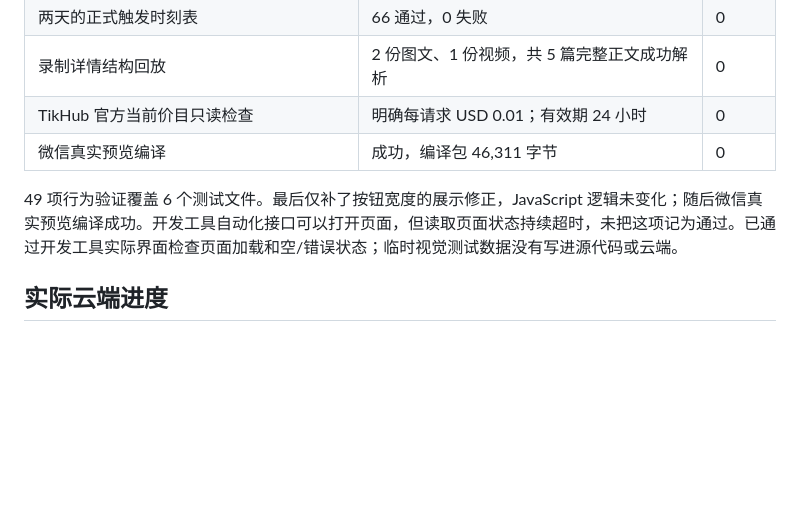
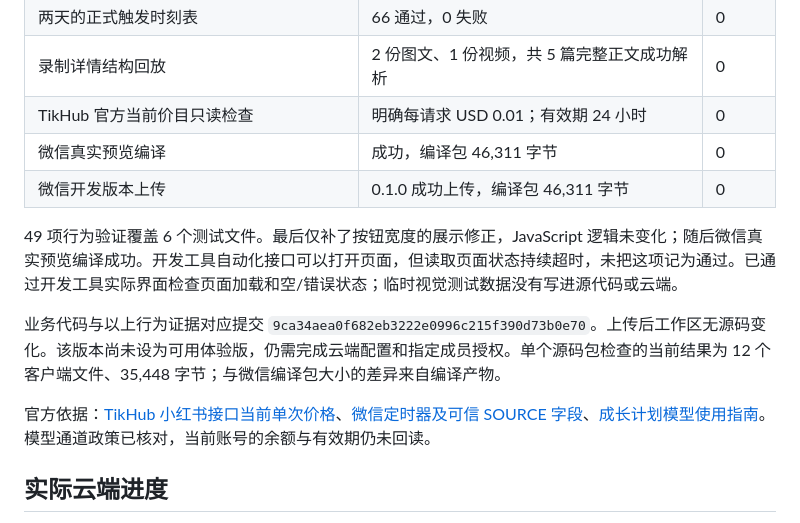
Before and after one commit to guasi18587278913/daily-food-picks, a Markdown page: docs/wechat-trial-runbook.md, the part around the change. Rendered like a GitHub page; blank space fills up the shorter version.

Commit message:
docs: record WeChat upload and remaining cloud setup

```diff
--- a/docs/wechat-trial-runbook.md
+++ b/docs/wechat-trial-runbook.md
@@ -47,8 +47,13 @@
 | 录制详情结构回放 | 2 份图文、1 份视频，共 5 篇完整正文成功解析 | 0 |
 | TikHub 官方当前价目只读检查 | 明确每请求 USD 0.01；有效期 24 小时 | 0 |
 | 微信真实预览编译 | 成功，编译包 46,311 字节 | 0 |
+| 微信开发版本上传 | 0.1.0 成功上传，编译包 46,311 字节 | 0 |
 
 49 项行为验证覆盖 6 个测试文件。最后仅补了按钮宽度的展示修正，JavaScript 逻辑未变化；随后微信真实预览编译成功。开发工具自动化接口可以打开页面，但读取页面状态持续超时，未把这项记为通过。已通过开发工具实际界面检查页面加载和空/错误状态；临时视觉测试数据没有写进源代码或云端。
+
+业务代码与以上行为证据对应提交 `9ca34aea0f682eb3222e0996c215f390d73b0e70`。上传后工作区无源码变化。该版本尚未设为可用体验版，仍需完成云端配置和指定成员授权。单个源码包检查的当前结果为 12 个客户端文件、35,448 字节；与微信编译包大小的差异来自编译产物。
+
+官方依据：[TikHub 小红书接口当前单次价格](https://tikhub.io/xiaohongshu-api)、[微信定时器及可信 SOURCE 字段](https://developers.weixin.qq.com/miniprogram/dev/wxcloud/guide/functions/triggers.html)、[成长计划模型使用指南](https://docs.cloudbase.net/ai/ai-inspire-plan-guide)。模型通道政策已核对，当前账号的余额与有效期仍未回读。
 
 ## 实际云端进度
 
```
